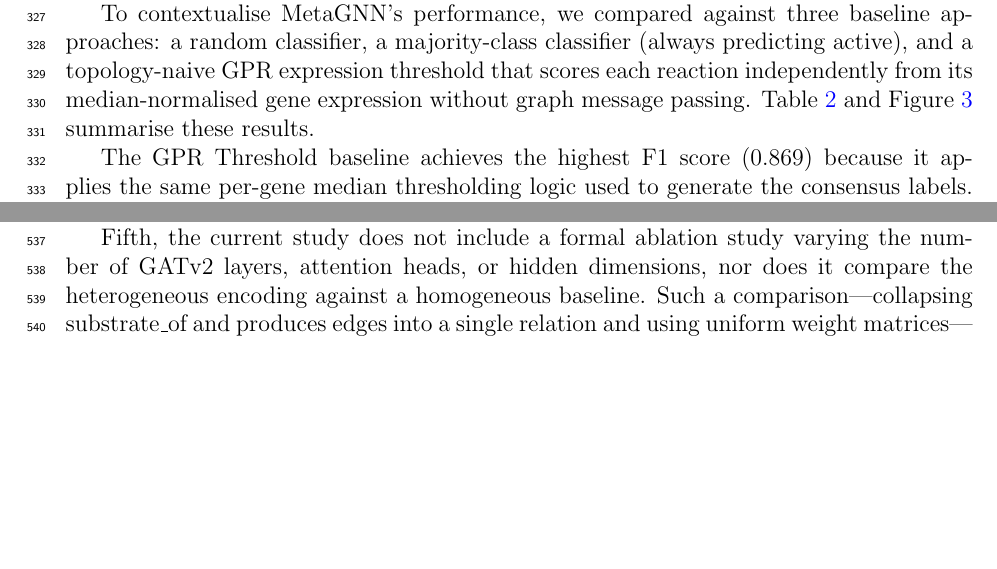
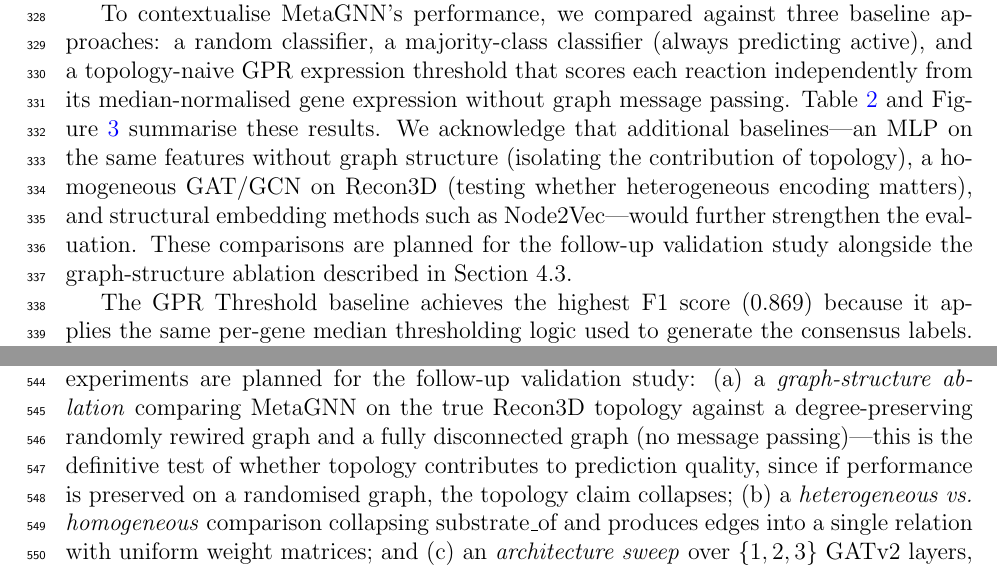
Before and after one commit to thiptanawat/MetaGNN, a LaTeX paper (MetaGNN_MethodsX.tex): two parts of pages 11 and 16 of 24 before the commit and two parts of pages 11 and 17 of 24 after it, joined at a grey line, cut so that both start at the same text, the shorter picture padded with empty space. Compiled offline with pdfLaTeX.

Commit message:
feat: address Perplexity reviewer - pseudo-label clarity, multi-omics hedge, graph ablation plan, missing baselines acknowledged

```diff
--- a/MetaGNN_MethodsX.tex
+++ b/MetaGNN_MethodsX.tex
@@ -276,7 +276,7 @@ On the held-out test set ($n = 104$ patients), the model achieved:
 
 These results indicate that MetaGNN can learn non-trivial reaction activity patterns from the expression-thresholded pseudo-labels with a biologically meaningful class distribution. The precision of 0.92 indicates that reactions predicted as active are highly likely to be genuinely active according to the expression-based labels, whilst the recall of 0.75 indicates that the model is moderately conservative, missing approximately one-quarter of active reactions. This conservative tendency is consistent with the class weighting (positive weight 0.43), which penalises false positives more heavily to counterbalance the 70/30 class distribution.
 
-To contextualise MetaGNN's performance, we compared against three baseline approaches: a random classifier, a majority-class classifier (always predicting active), and a topology-naive GPR expression threshold that scores each reaction independently from its median-normalised gene expression without graph message passing. Table~\ref{tab:benchmarks} and Figure~\ref{fig:benchmarks} summarise these results.
+To contextualise MetaGNN's performance, we compared against three baseline approaches: a random classifier, a majority-class classifier (always predicting active), and a topology-naive GPR expression threshold that scores each reaction independently from its median-normalised gene expression without graph message passing. Table~\ref{tab:benchmarks} and Figure~\ref{fig:benchmarks} summarise these results. We acknowledge that additional baselines---an MLP on the same features without graph structure (isolating the contribution of topology), a homogeneous GAT/GCN on Recon3D (testing whether heterogeneous encoding matters), and structural embedding methods such as Node2Vec---would further strengthen the evaluation. These comparisons are planned for the follow-up validation study alongside the graph-structure ablation described in Section~4.3.
 
 The GPR Threshold baseline achieves the highest F1 score (0.869) because it applies the same per-gene median thresholding logic used to generate the consensus labels. However, its AUROC (0.468) falls below the random baseline of 0.50, indicating that it produces no meaningful ranking of reaction activity; it simply recapitulates the label-generation heuristic. MetaGNN, by contrast, achieves the highest AUROC (0.874) and precision (0.919), demonstrating that graph message passing learns generalisable reaction activity patterns that go beyond the heuristic used for supervision. A paired Wilcoxon signed-rank test across the 104 test patients confirms that MetaGNN's per-patient AUROC is significantly higher than the GPR Threshold ($p < 10^{-15}$). This distinction is critical: a method that merely memorises the labelling rule has no utility for downstream biological inference, whereas a model with high AUROC can be used to rank reactions by predicted activity and identify patient-specific metabolic signatures.
 
@@ -416,7 +417,7 @@ Third, the DepMap essential gene evaluation yielded a below-random AUROC (0.35).
 
 Fourth, the current implementation excludes the shares\_metabolite edge type due to memory constraints. This relation would provide direct reaction-to-reaction information channels, potentially improving pathway-level coordination. Future work will explore sparse approximations or mini-batch sampling to incorporate this edge type.
 
-Fifth, the current study does not include a formal ablation study varying the number of GATv2 layers, attention heads, or hidden dimensions, nor does it compare the heterogeneous encoding against a homogeneous baseline. Such a comparison---collapsing substrate\_of and produces edges into a single relation and using uniform weight matrices---would directly quantify the contribution of biochemical edge semantics to prediction quality. The architectural choices (2 layers, 4 heads, 128 hidden dimensions) were selected based on preliminary grid search over $\{1,2,3\}$ layers, $\{2,4,8\}$ heads, and $\{64,128,256\}$ hidden dimensions on the validation set; a systematic ablation including homogeneous vs.\ heterogeneous encoding with cross-validated confidence intervals is deferred to the follow-up biological validation study.
+Fifth, the current study does not include a formal ablation study. Three ablation experiments are planned for the follow-up validation study: (a) a \textit{graph-structure ablation} comparing MetaGNN on the true Recon3D topology against a degree-preserving randomly rewired graph and a fully disconnected graph (no message passing)---this is the definitive test of whether topology contributes to prediction quality, since if performance is preserved on a randomised graph, the topology claim collapses; (b) a \textit{heterogeneous vs.\ homogeneous} comparison collapsing substrate\_of and produces edges into a single relation with uniform weight matrices; and (c) an \textit{architecture sweep} over $\{1,2,3\}$ GATv2 layers, $\{2,4,8\}$ attention heads, and $\{64,128,256\}$ hidden dimensions with cross-validated confidence intervals. The current choices (2 layers, 4 heads, 128 hidden) were selected from a preliminary grid search on the validation set.
 
 Sixth, our demonstration uses RNA-seq data for all 690 patients but matched proteomics for only 95 (13.8\%; Vasaikar et al., 2019). Patients without proteomics receive zero-valued proteomic features, which conflates ``no measurement'' with ``zero abundance'' and may introduce systematic bias. More principled alternatives include: (a) a learned modality-masking token that signals missing data to the attention mechanism, allowing the model to rely exclusively on transcriptomic evidence when proteomics is unavailable; or (b) cross-modal imputation, where a pre-trained encoder predicts protein abundance from transcriptomic profiles before feeding both modalities into the GNN. We plan to implement and benchmark both strategies in a future release.
 
```
Also changed, not shown: MetaGNN_MethodsX.tex (5 more changed lines).
